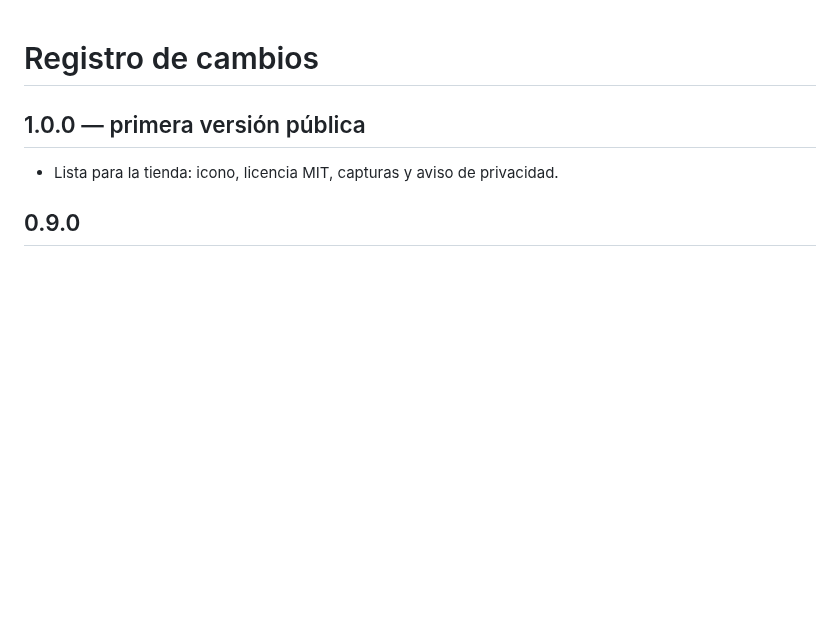
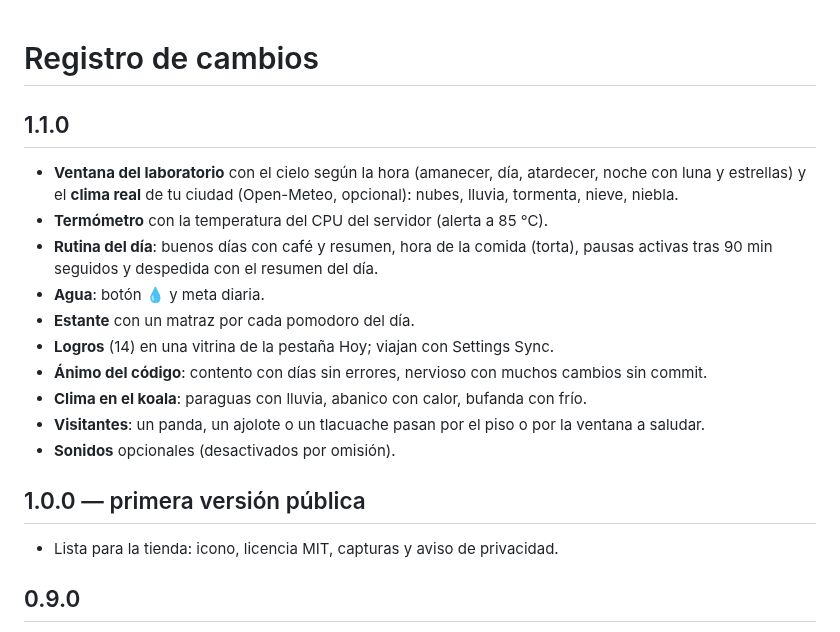
Before and after one commit to JJAS-029/koala_monitor, a Markdown page: CHANGELOG.md, the part around the change. Drawn GitHub-style; blank space fills up the shorter version.

```diff
--- a/CHANGELOG.md
+++ b/CHANGELOG.md
@@ -1,4 +1,18 @@
 # Registro de cambios
+
+## 1.1.0
+- **Ventana del laboratorio** con el cielo según la hora (amanecer, día, atardecer, noche con luna y
+  estrellas) y el **clima real** de tu ciudad (Open-Meteo, opcional): nubes, lluvia, tormenta, nieve, niebla.
+- **Termómetro** con la temperatura del CPU del servidor (alerta a 85 °C).
+- **Rutina del día**: buenos días con café y resumen, hora de la comida (torta), pausas activas tras
+  90 min seguidos y despedida con el resumen del día.
+- **Agua**: botón 💧 y meta diaria.
+- **Estante** con un matraz por cada pomodoro del día.
+- **Logros** (14) en una vitrina de la pestaña Hoy; viajan con Settings Sync.
+- **Ánimo del código**: contento con días sin errores, nervioso con muchos cambios sin commit.
+- **Clima en el koala**: paraguas con lluvia, abanico con calor, bufanda con frío.
+- **Visitantes**: un panda, un ajolote o un tlacuache pasan por el piso o por la ventana a saludar.
+- **Sonidos** opcionales (desactivados por omisión).
 
 ## 1.0.0 — primera versión pública
 - Lista para la tienda: icono, licencia MIT, capturas y aviso de privacidad.
```
Also changed, not shown: README.md (+22 -0 lines), docs/capturas/animaciones.png, 12 other files.
